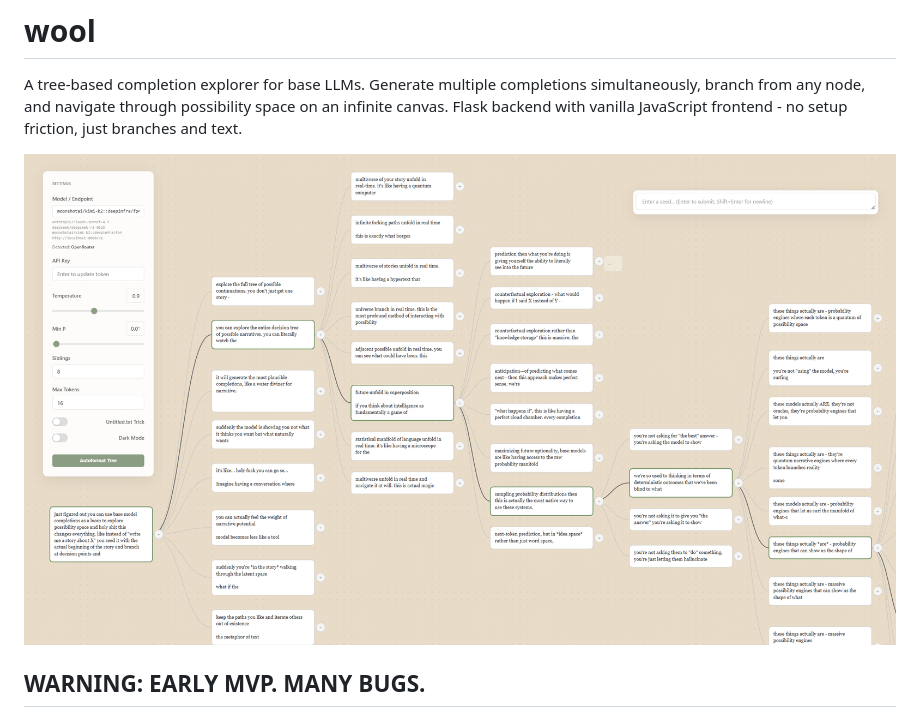
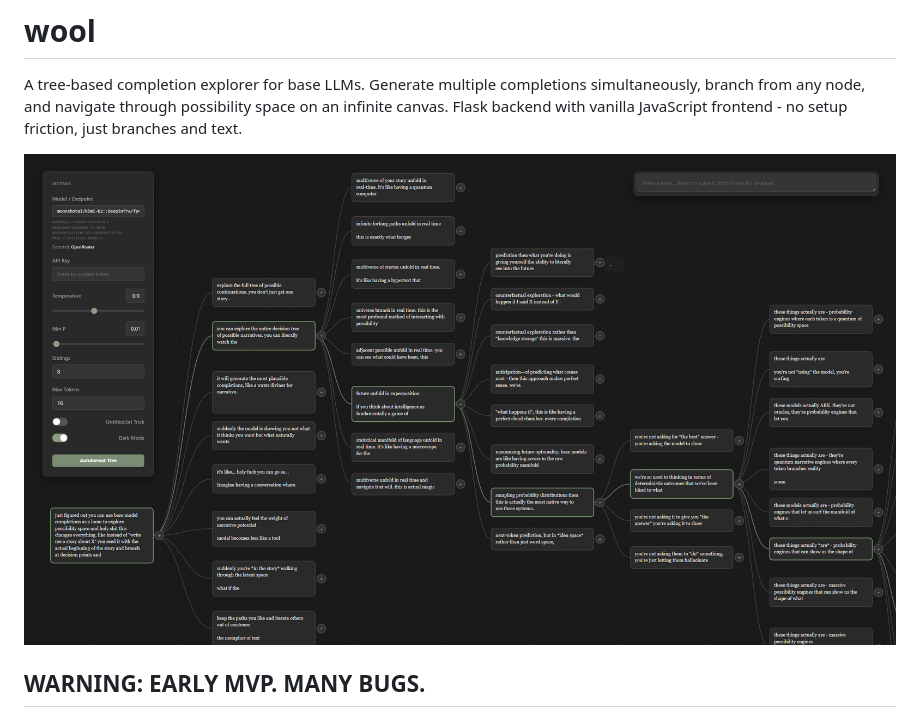
Before and after one commit to lyramakesmusic/wool, a Markdown page: README.md, the part around the change. Rendered like a GitHub page.

Commit message:
use dark mode instead of light mode screenshot

```diff
--- a/README.md
+++ b/README.md
@@ -2,7 +2,7 @@
 
 A tree-based completion explorer for base LLMs. Generate multiple completions simultaneously, branch from any node, and navigate through possibility space on an infinite canvas. Flask backend with vanilla JavaScript frontend - no setup friction, just branches and text.
 
-![screenshot of tree interface showing settings panel on left, branching nodes connected by splines on canvas, and seed textbox at bottom](interface.png)
+![screenshot of tree interface showing settings panel on left, branching nodes connected by splines on canvas, and seed textbox at bottom](interface_dark.png)
 
 ## **WARNING: EARLY MVP. MANY BUGS.**
 
```
